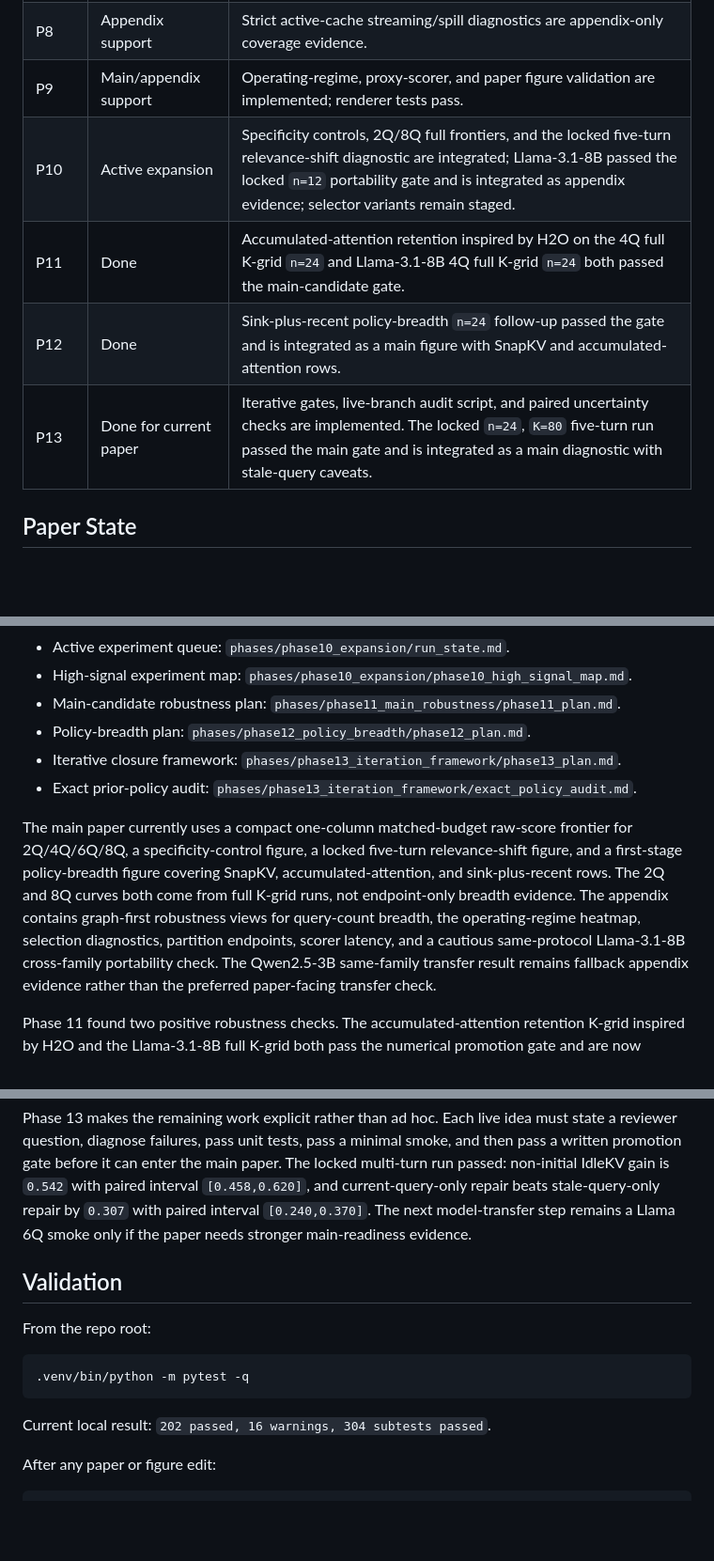
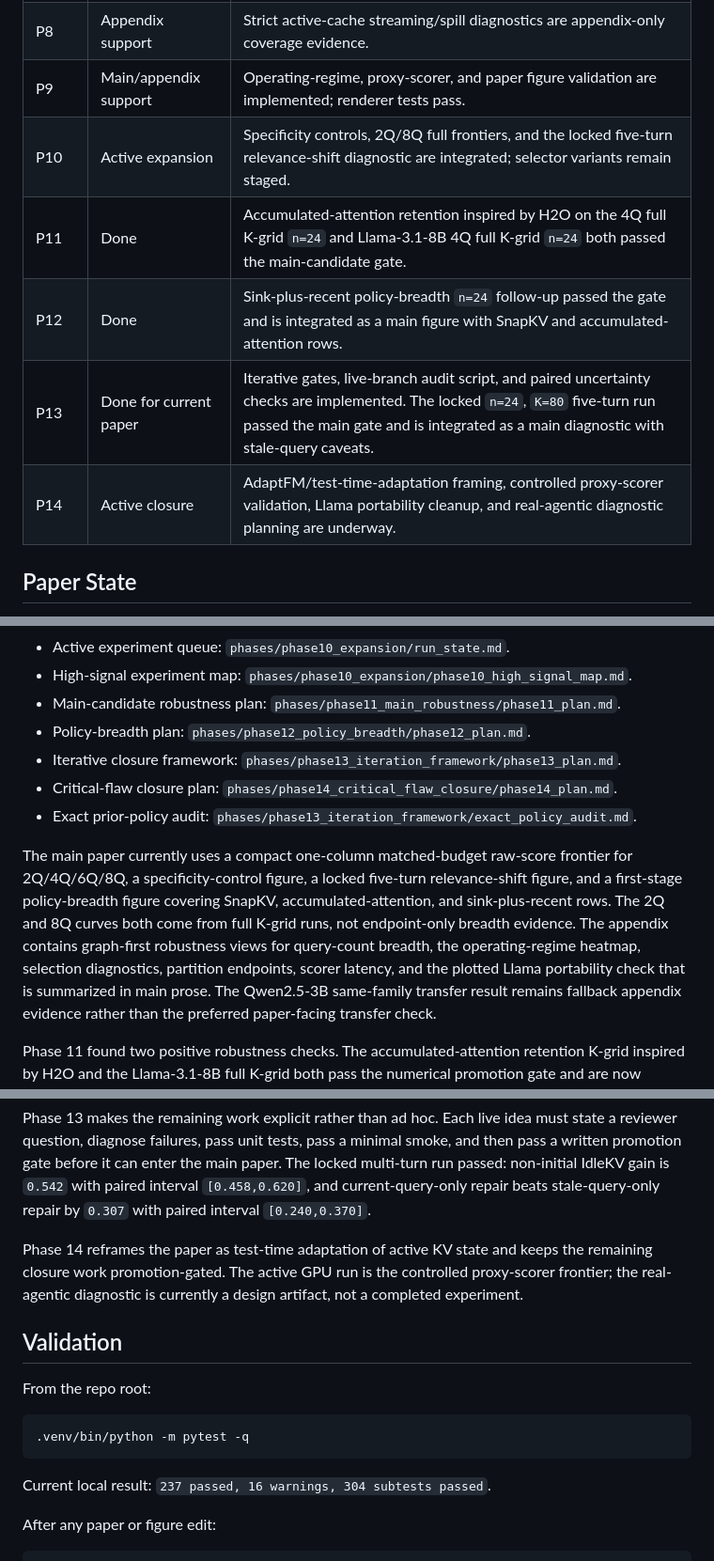
Before and after one commit to arusli1/RepairKV, a Markdown page: docs/project-status.md, 3 parts joined by grey strips. Shown at 94% size. Drawn GitHub-style; blank space fills up the shorter version.

Commit message:
Refresh project status after Llama update
Co-authored-by: Andrew Rusli <andrewrusli@college.harvard.edu>
Co-authored-by: Shreyan Paliwal <shreyan.paliwal@gmail.com>

````diff
--- a/docs/project-status.md
+++ b/docs/project-status.md
@@ -18,10 +18,11 @@ dynamic between-turn cache repair.
 | P7 | Main evidence | Locked 4Q/6Q matched-budget frontier data are integrated into the paper. |
 | P8 | Appendix support | Strict active-cache streaming/spill diagnostics are appendix-only coverage evidence. |
 | P9 | Main/appendix support | Operating-regime, proxy-scorer, and paper figure validation are implemented; renderer tests pass. |
-| P10 | Active expansion | Specificity controls, 2Q/8Q full frontiers, and the locked five-turn relevance-shift diagnostic are integrated; Llama-3.1-8B passed the locked `n=12` portability gate and is integrated as appendix evidence; selector variants remain staged. |
+| P10 | Active expansion | Specificity controls, 2Q/8Q full frontiers, and the locked five-turn relevance-shift diagnostic are integrated; selector variants remain staged. |
 | P11 | Done | Accumulated-attention retention inspired by H2O on the 4Q full K-grid `n=24` and Llama-3.1-8B 4Q full K-grid `n=24` both passed the main-candidate gate. |
 | P12 | Done | Sink-plus-recent policy-breadth `n=24` follow-up passed the gate and is integrated as a main figure with SnapKV and accumulated-attention rows. |
 | P13 | Done for current paper | Iterative gates, live-branch audit script, and paired uncertainty checks are implemented. The locked `n=24`, `K=80` five-turn run passed the main gate and is integrated as a main diagnostic with stale-query caveats. |
+| P14 | Active closure | AdaptFM/test-time-adaptation framing, controlled proxy-scorer validation, Llama portability cleanup, and real-agentic diagnostic planning are underway. |
 
 ## Paper State
 
@@ -34,6 +35,8 @@ dynamic between-turn cache repair.
 - Main-candidate robustness plan: `phases/phase11_main_robustness/phase11_plan.md`.
 - Policy-breadth plan: `phases/phase12_policy_breadth/phase12_plan.md`.
 - Iterative closure framework: `phases/phase13_iteration_framework/phase13_plan.md`.
+- Critical-flaw closure plan:
+  `phases/phase14_critical_flaw_closure/phase14_plan.md`.
 - Exact prior-policy audit:
   `phases/phase13_iteration_framework/exact_policy_audit.md`.
 
@@ -44,8 +47,8 @@ SnapKV, accumulated-attention, and sink-plus-recent rows. The 2Q and 8Q curves
 both come from full K-grid runs, not endpoint-only breadth evidence. The
 appendix contains graph-first robustness views for query-count breadth, the
 operating-regime heatmap, selection diagnostics, partition endpoints, scorer
-latency, and a cautious same-protocol Llama-3.1-8B cross-family portability
-check. The Qwen2.5-3B
+latency, and the plotted Llama portability check that is summarized in main
+prose. The Qwen2.5-3B
 same-family transfer result remains fallback appendix evidence rather than
 the preferred paper-facing transfer check.
 
@@ -70,8 +73,11 @@ minimal smoke, and then pass a written promotion gate before it can enter the
 main paper. The locked multi-turn run passed: non-initial IdleKV gain is
 `0.542` with paired interval `[0.458,0.620]`, and current-query-only repair
 beats stale-query-only repair by `0.307` with paired interval `[0.240,0.370]`.
-The next model-transfer step remains a Llama 6Q smoke only if the paper needs
-stronger main-readiness evidence.
+
+Phase 14 reframes the paper as test-time adaptation of active KV state and
+keeps the remaining closure work promotion-gated. The active GPU run is the
+controlled proxy-scorer frontier; the real-agentic diagnostic is currently a
+design artifact, not a completed experiment.
 
 ## Validation
 
@@ -81,7 +87,7 @@ From the repo root:
 .venv/bin/python -m pytest -q
 ```
 
-Current local result: `202 passed, 16 warnings, 304 subtests passed`.
+Current local result: `237 passed, 16 warnings, 304 subtests passed`.
 
 After any paper or figure edit:
 
````
Also changed, not shown: phases/phase14_critical_flaw_closure/phase14_status.md (+6 -5 lines).
